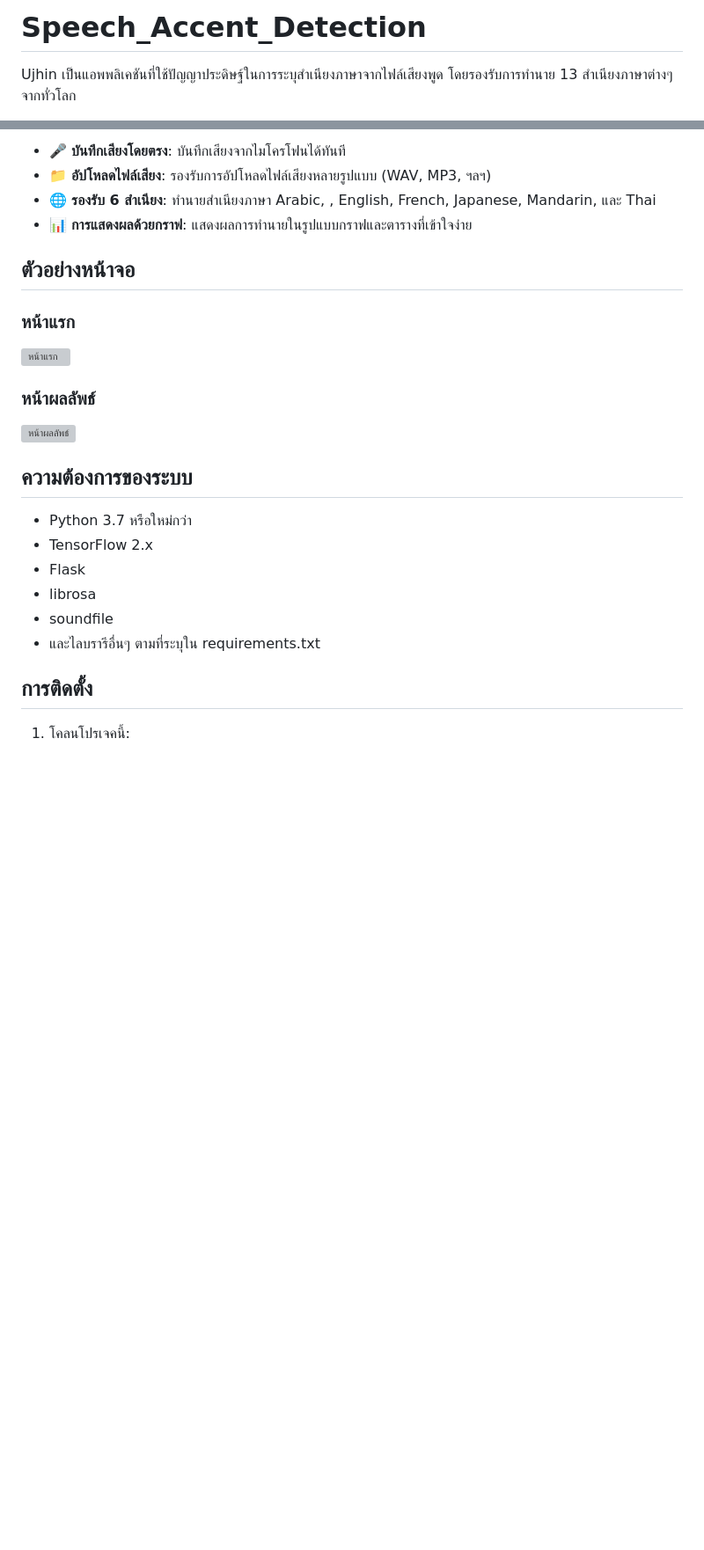
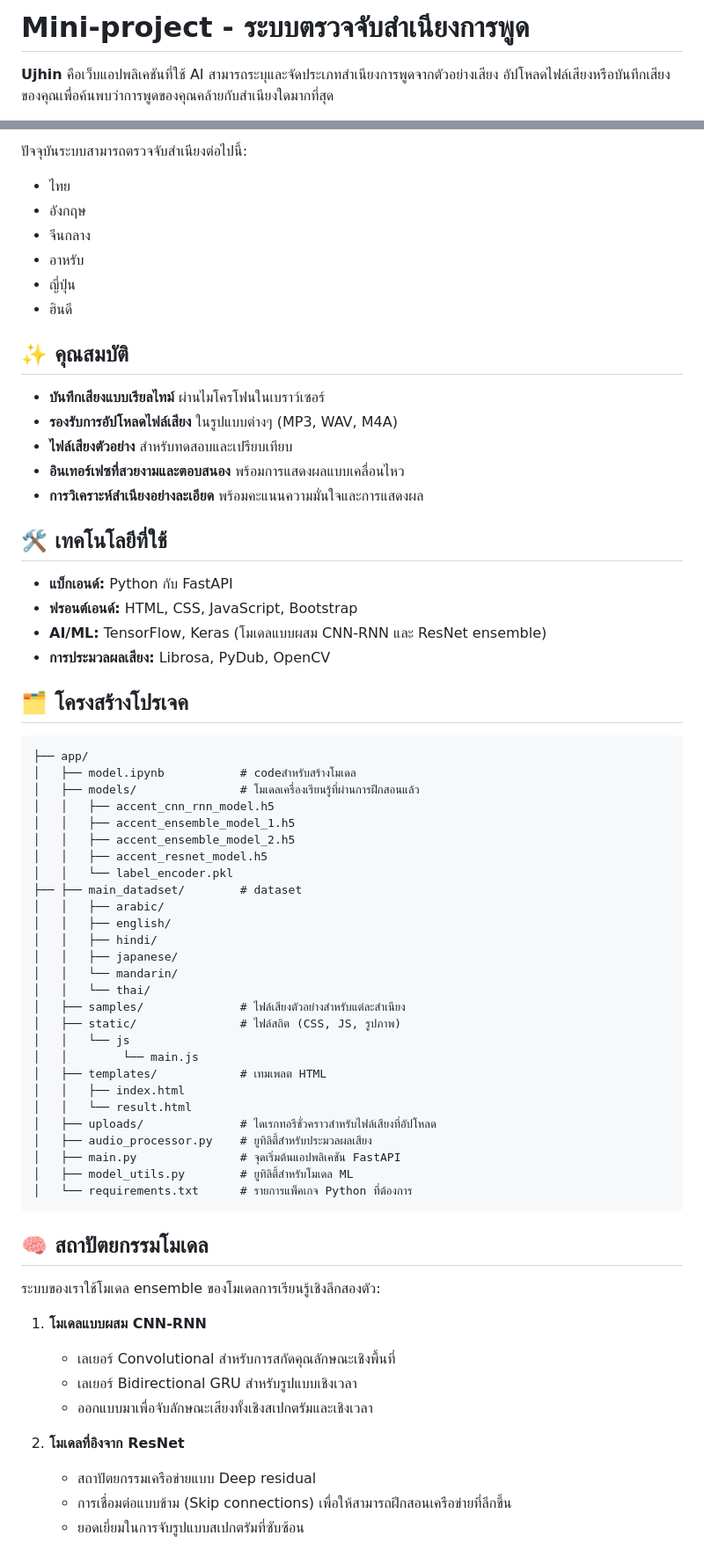
Before and after one commit to UJhinN/Speech_Accent_Detection, a Markdown page: README.md, 2 parts joined by grey strips. Shown at 88% size. GitHub-like rendering; blank space fills up the shorter version; grey boxes are pictures that could not be loaded.

````diff
--- a/README.md
+++ b/README.md
@@ -1,3 +1,3 @@
-# Speech_Accent_Detection
-Ujhin เป็นแอพพลิเคชันที่ใช้ปัญญาประดิษฐ์ในการระบุสำเนียงภาษาจากไฟล์เสียงพูด โดยรองรับการทำนาย 13 สำเนียงภาษาต่างๆ จากทั่วโลก
+# Mini-project  - ระบบตรวจจับสำเนียงการพูด
+**Ujhin** คือเว็บแอปพลิเคชันที่ใช้ AI สามารถระบุและจัดประเภทสำเนียงการพูดจากตัวอย่างเสียง อัปโหลดไฟล์เสียงหรือบันทึกเสียงของคุณเพื่อค้นพบว่าการพูดของคุณคล้ายกับสำเนียงใดมากที่สุด
 
@@ -5,26 +6,70 @@ Ujhin เป็นแอพพลิเคชันที่ใช้ปัญ
 
-- 🎤 **บันทึกเสียงโดยตรง**: บันทึกเสียงจากไมโครโฟนได้ทันที
-- 📁 **อัปโหลดไฟล์เสียง**: รองรับการอัปโหลดไฟล์เสียงหลายรูปแบบ (WAV, MP3, ฯลฯ)
-- 🌐 **รองรับ 6 สำเนียง**: ทำนายสำเนียงภาษา Arabic, , English, French, Japanese, Mandarin, และ Thai
-- 📊 **การแสดงผลด้วยกราฟ**: แสดงผลการทำนายในรูปแบบกราฟและตารางที่เข้าใจง่าย
+ปัจจุบันระบบสามารถตรวจจับสำเนียงต่อไปนี้:
+- ไทย
+- อังกฤษ
+- จีนกลาง
+- อาหรับ
+- ญี่ปุ่น
+- ฮินดี
 
-## ตัวอย่างหน้าจอ
-### หน้าแรก
-<img src="./static/assets/app.png" width="300" alt="หน้าแรก">
+## ✨ คุณสมบัติ
 
-### หน้าผลลัพธ์
-<img src="./static/assets/result.png" width="300" alt="หน้าผลลัพธ์">
+- **บันทึกเสียงแบบเรียลไทม์** ผ่านไมโครโฟนในเบราว์เซอร์
+- **รองรับการอัปโหลดไฟล์เสียง** ในรูปแบบต่างๆ (MP3, WAV, M4A)
+- **ไฟล์เสียงตัวอย่าง** สำหรับทดสอบและเปรียบเทียบ
+- **อินเทอร์เฟซที่สวยงามและตอบสนอง** พร้อมการแสดงผลแบบเคลื่อนไหว
+- **การวิเคราะห์สำเนียงอย่างละเอียด** พร้อมคะแนนความมั่นใจและการแสดงผล
 
+## 🛠️ เทคโนโลยีที่ใช้
 
-## ความต้องการของระบบ
+- **แบ็กเอนด์:** Python กับ FastAPI
+- **ฟรอนต์เอนด์:** HTML, CSS, JavaScript, Bootstrap
+- **AI/ML:** TensorFlow, Keras (โมเดลแบบผสม CNN-RNN และ ResNet ensemble)
+- **การประมวลผลเสียง:** Librosa, PyDub, OpenCV
 
-- Python 3.7 หรือใหม่กว่า
-- TensorFlow 2.x
-- Flask
-- librosa
-- soundfile
-- และไลบรารีอื่นๆ ตามที่ระบุใน requirements.txt
+## 🗂️ โครงสร้างโปรเจค
 
-## การติดตั้ง
+```
+├── app/
+│   ├── model.ipynb           # codeสำหรับสร้างโมเดล
+│   ├── models/               # โมเดลเครื่องเรียนรู้ที่ผ่านการฝึกสอนแล้ว
+│   │   ├── accent_cnn_rnn_model.h5
+│   │   ├── accent_ensemble_model_1.h5
+│   │   ├── accent_ensemble_model_2.h5
+│   │   ├── accent_resnet_model.h5
+│   │   └── label_encoder.pkl
+├── ├── main_datadset/        # dataset
+│   │   ├── arabic/
+│   │   ├── english/
+│   │   ├── hindi/
+│   │   ├── japanese/
+│   │   └── mandarin/
+│   │   └── thai/
+│   ├── samples/              # ไฟล์เสียงตัวอย่างสำหรับแต่ละสำเนียง
+│   ├── static/               # ไฟล์สถิต (CSS, JS, รูปภาพ)
+│   │   └── js
+│   │        └── main.js
+│   ├── templates/            # เทมเพลต HTML
+│   │   ├── index.html
+│   │   └── result.html
+│   ├── uploads/              # ไดเรกทอรีชั่วคราวสำหรับไฟล์เสียงที่อัปโหลด
+│   ├── audio_processor.py    # ยูทิลิตี้สำหรับประมวลผลเสียง
+│   ├── main.py               # จุดเริ่มต้นแอปพลิเคชัน FastAPI
+│   ├── model_utils.py        # ยูทิลิตี้สำหรับโมเดล ML
+│   └── requirements.txt      # รายการแพ็คเกจ Python ที่ต้องการ
+```
 
-1. โคลนโปรเจคนี้:
+## 🧠 สถาปัตยกรรมโมเดล
+
+ระบบของเราใช้โมเดล ensemble ของโมเดลการเรียนรู้เชิงลึกสองตัว:
+
+1. **โมเดลแบบผสม CNN-RNN**
+   - เลเยอร์ Convolutional สำหรับการสกัดคุณลักษณะเชิงพื้นที่
+   - เลเยอร์ Bidirectional GRU สำหรับรูปแบบเชิงเวลา
+   - ออกแบบมาเพื่อจับลักษณะเสียงทั้งเชิงสเปกตรัมและเชิงเวลา
+
+2. **โมเดลที่อิงจาก ResNet**
+   - สถาปัตยกรรมเครือข่ายแบบ Deep residual
+   - การเชื่อมต่อแบบข้าม (Skip connections) เพื่อให้สามารถฝึกสอนเครือข่ายที่ลึกขึ้น
+   - ยอดเยี่ยมในการจับรูปแบบสเปกตรัมที่ซับซ้อน
+
````
Also changed, not shown: other parts of README.md (+79 -68 lines).
